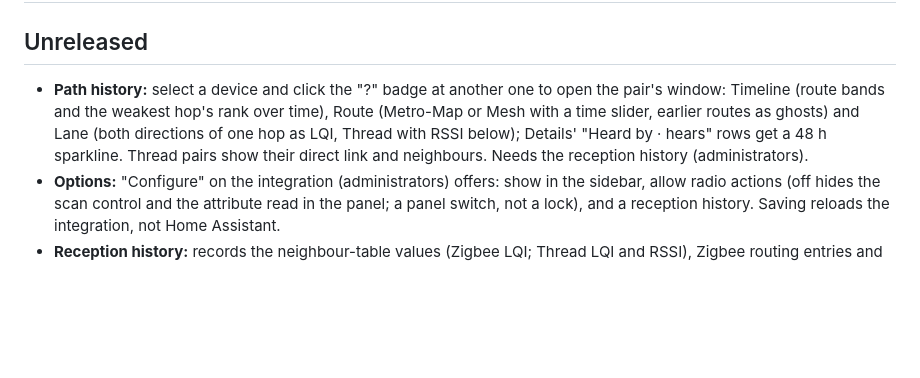
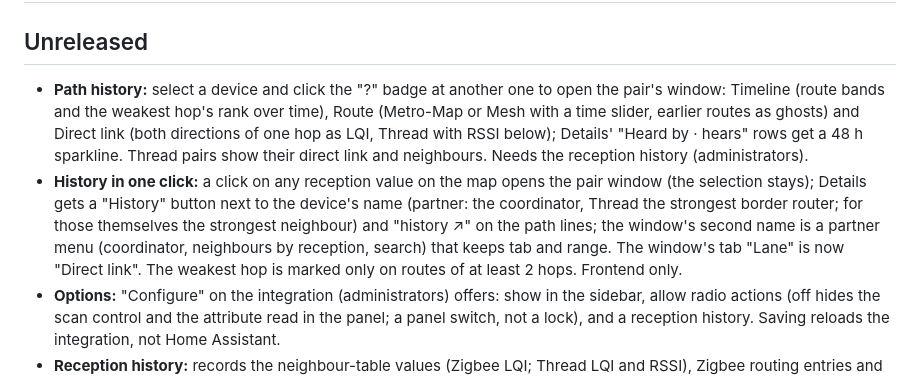
Before and after one commit to fabcoded/meshroute-topology-explorer, a Markdown page: CHANGELOG.md, the part around the change. Drawn GitHub-style; blank space fills up the shorter version.

```diff
--- a/CHANGELOG.md
+++ b/CHANGELOG.md
@@ -2,7 +2,8 @@
 
 ## Unreleased
 
-- **Path history:** select a device and click the "?" badge at another one to open the pair's window: Timeline (route bands and the weakest hop's rank over time), Route (Metro-Map or Mesh with a time slider, earlier routes as ghosts) and Lane (both directions of one hop as LQI, Thread with RSSI below); Details' "Heard by · hears" rows get a 48 h sparkline. Thread pairs show their direct link and neighbours. Needs the reception history (administrators).
+- **Path history:** select a device and click the "?" badge at another one to open the pair's window: Timeline (route bands and the weakest hop's rank over time), Route (Metro-Map or Mesh with a time slider, earlier routes as ghosts) and Direct link (both directions of one hop as LQI, Thread with RSSI below); Details' "Heard by · hears" rows get a 48 h sparkline. Thread pairs show their direct link and neighbours. Needs the reception history (administrators).
+- **History in one click:** a click on any reception value on the map opens the pair window (the selection stays); Details gets a "History" button next to the device's name (partner: the coordinator, Thread the strongest border router; for those themselves the strongest neighbour) and "history ↗" on the path lines; the window's second name is a partner menu (coordinator, neighbours by reception, search) that keeps tab and range. The window's tab "Lane" is now "Direct link". The weakest hop is marked only on routes of at least 2 hops. Frontend only.
 - **Options:** "Configure" on the integration (administrators) offers: show in the sidebar, allow radio actions (off hides
   the scan control and the attribute read in the panel; a panel switch, not a lock), and a reception history. Saving
   reloads the integration, not Home Assistant.
```
Also changed, not shown: README.md (+6 -4 lines), docs/spec.md (+17 -7 lines), docs/images/history-lane.png, docs/images/history-route-dark.png, docs/images/history-route.png, docs/images/history-timeline.png.
